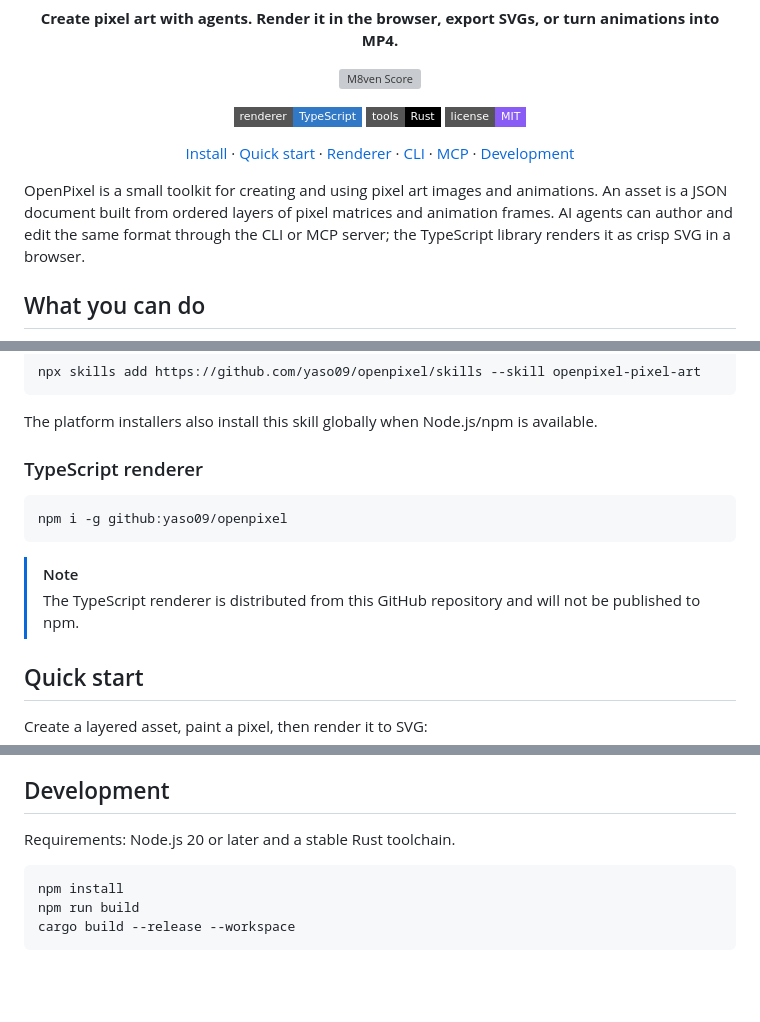
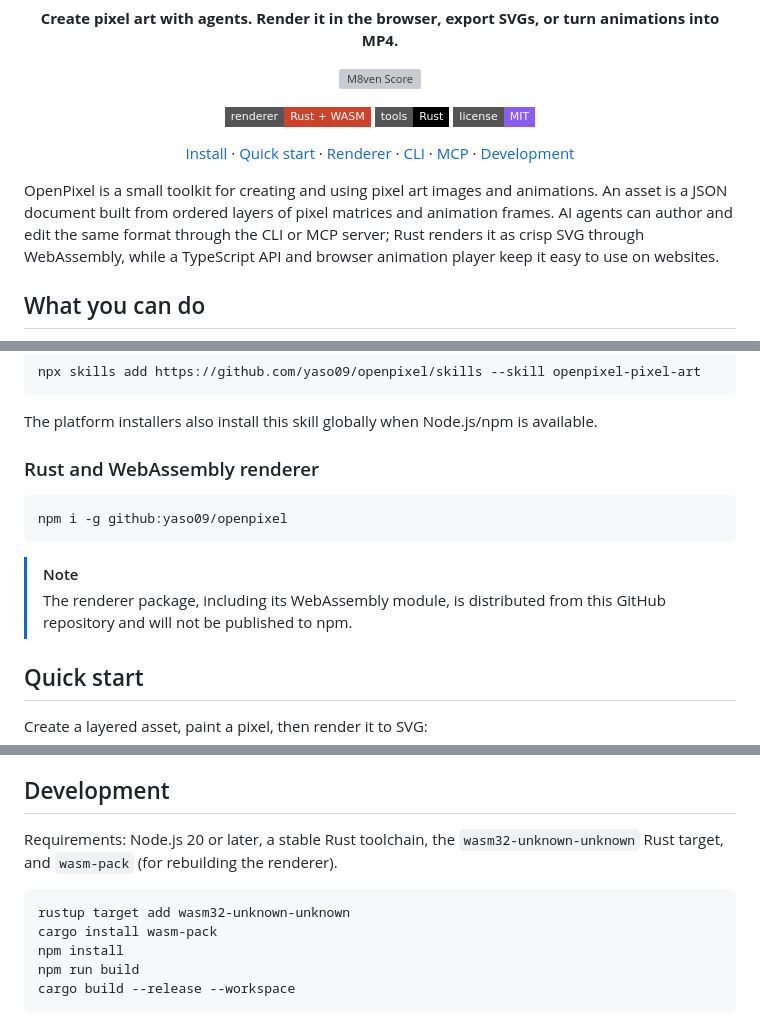
Before and after one commit to yaso09/openpixel, a Markdown page: README.md, 3 parts joined by grey strips. GitHub-like rendering; badges without logos; blank space fills up the shorter version; grey boxes are pictures that could not be loaded.

Commit message:
docs: explain Rust WebAssembly renderer

````diff
--- a/README.md
+++ b/README.md
@@ -8,7 +8,7 @@
 
   [![M8ven Score](https://m8ven.ai/badge/mcp/yaso09-openpixel-fxfhwj?v=8e8fc8e8d1593733a4b19f3de9f22aac)](https://m8ven.ai/mcp/yaso09-openpixel-fxfhwj?s=readme)
 
-  [![TypeScript](https://img.shields.io/badge/renderer-TypeScript-3178C6?style=flat-square&logo=typescript&logoColor=white)](packages/pixelart)
+  [![Rust/WASM](https://img.shields.io/badge/renderer-Rust%20%2B%20WASM-CE422B?style=flat-square&logo=rust&logoColor=white)](packages/pixelart)
   [![Rust](https://img.shields.io/badge/tools-Rust-000000?style=flat-square&logo=rust&logoColor=white)](apps)
   [![MIT](https://img.shields.io/badge/license-MIT-8A5CF6?style=flat-square)](LICENSE)
 
@@ -16,6 +16,6 @@
 </div>
 
-OpenPixel is a small toolkit for creating and using pixel art images and animations. An asset is a JSON document built from ordered layers of pixel matrices and animation frames. AI agents can author and edit the same format through the CLI or MCP server; the TypeScript library renders it as crisp SVG in a browser.
+OpenPixel is a small toolkit for creating and using pixel art images and animations. An asset is a JSON document built from ordered layers of pixel matrices and animation frames. AI agents can author and edit the same format through the CLI or MCP server; Rust renders it as crisp SVG through WebAssembly, while a TypeScript API and browser animation player keep it easy to use on websites.
 
 ## What you can do
 
@@ -54,14 +54,14 @@ npx skills add https://github.com/yaso09/openpixel/skills --skill openpixel-pixe
 
 The platform installers also install this skill globally when Node.js/npm is available.
 
-### TypeScript renderer
+### Rust and WebAssembly renderer
 
 ```bash
 npm i -g github:yaso09/openpixel
 ```
 
 > [!NOTE]
-> The TypeScript renderer is distributed from this GitHub repository and will not be published to npm.
+> The renderer package, including its WebAssembly module, is distributed from this GitHub repository and will not be published to npm.
 
 ## Quick start
 
@@ -150,9 +150,11 @@ OpenPixel documents contain a schema `version`, an artwork `revision`, canvas si
 
 ## Development
 
-Requirements: Node.js 20 or later and a stable Rust toolchain.
+Requirements: Node.js 20 or later, a stable Rust toolchain, the `wasm32-unknown-unknown` Rust target, and `wasm-pack` (for rebuilding the renderer).
 
 ```bash
+rustup target add wasm32-unknown-unknown
+cargo install wasm-pack
 npm install
 npm run build
 cargo build --release --workspace
````
Also changed, not shown: other parts of README.md (+2 -2 lines).
